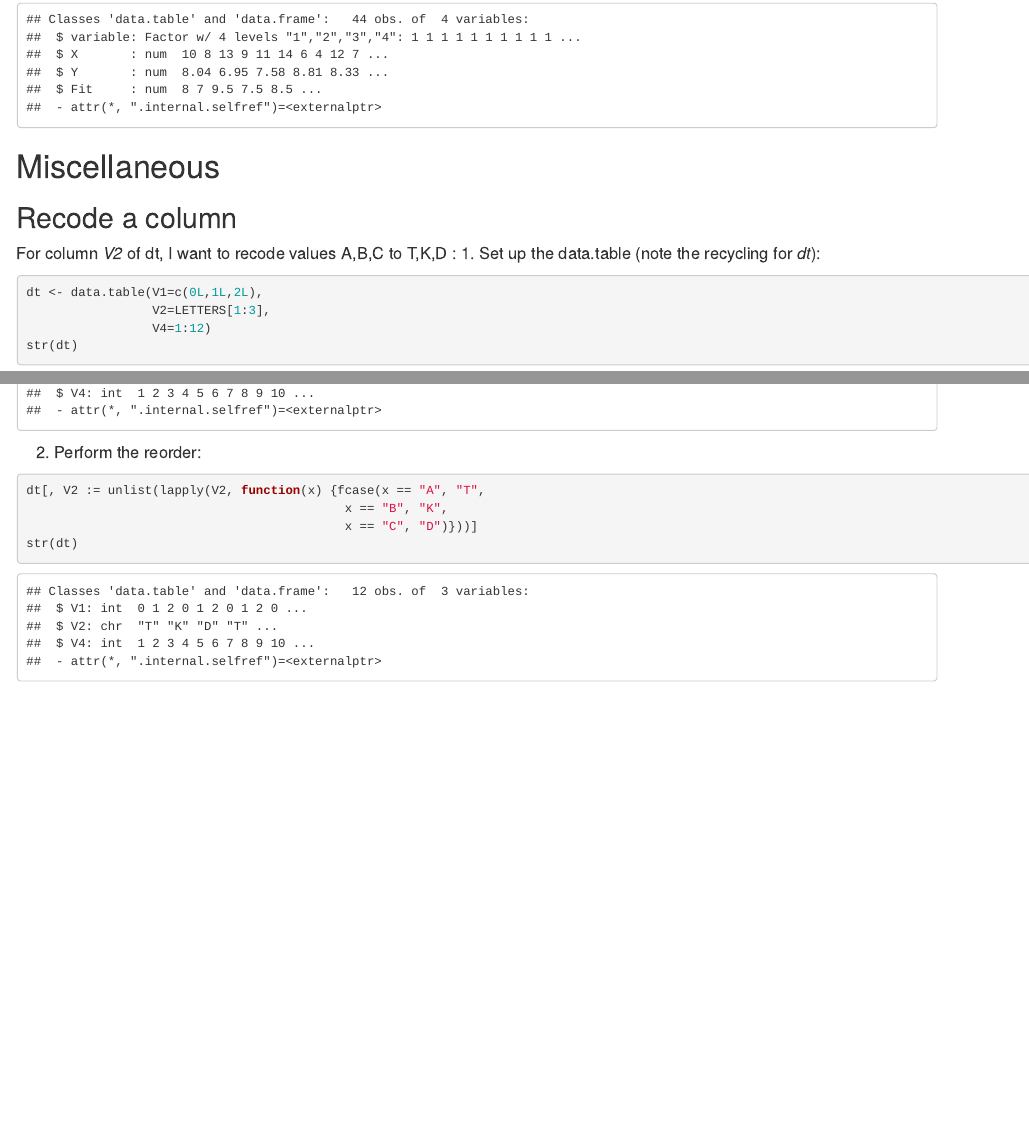
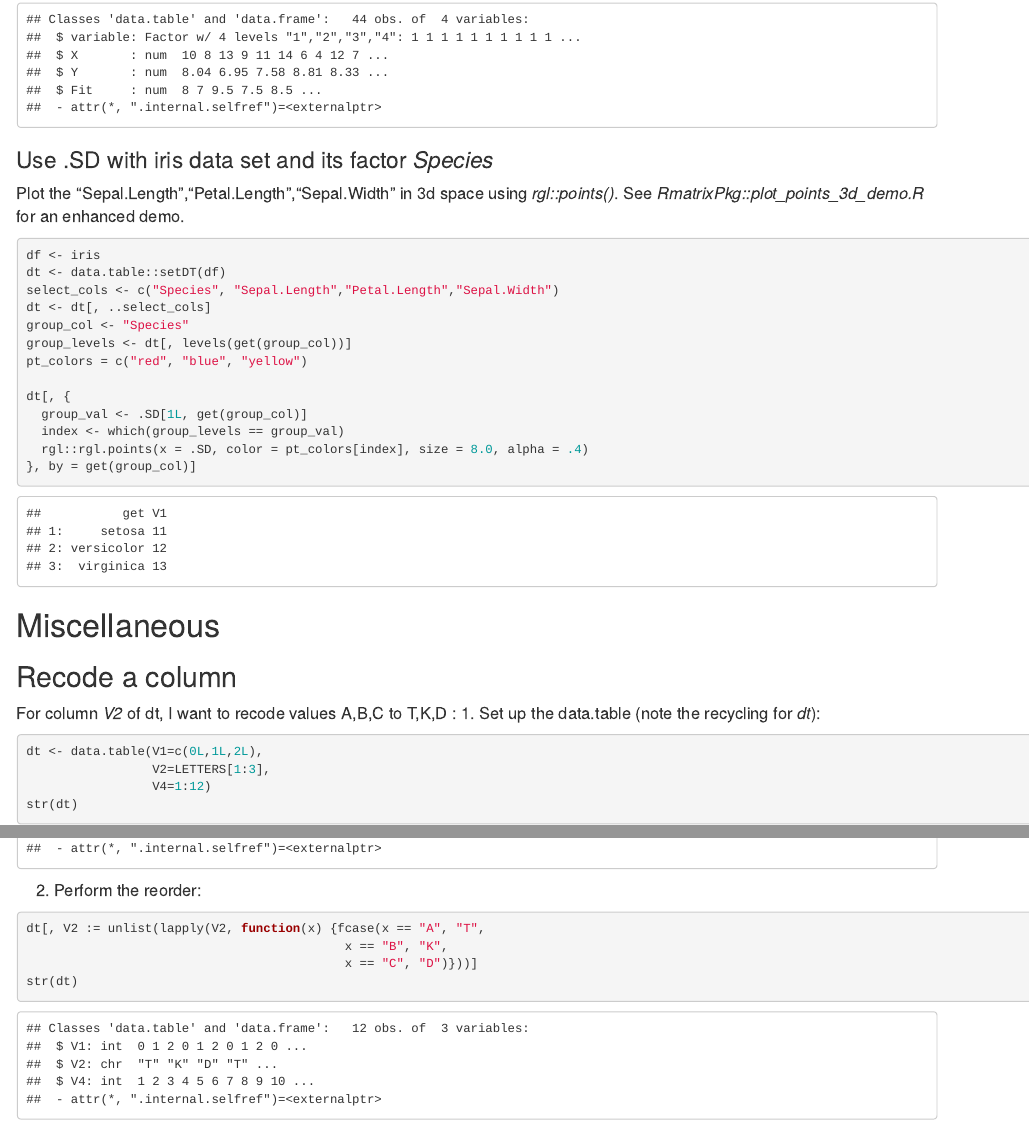
Before and after one commit to deandevl/R_data_table_Articles_Books, an R Markdown document (intro_to_data_table/introduction_to_data_table.Rmd): the page in a window 1100 px wide, from 17310 px down before the commit and from 17350 px down after it, so that both start at the same text, and a second part further down, joined at a grey line. The pictures show the output file intro_to_data_table/introduction_to_data_table.html that the author committed with the source, opened offline.

Commit message:
added iris demo

````diff
--- a/intro_to_data_table/introduction_to_data_table.Rmd
+++ b/intro_to_data_table/introduction_to_data_table.Rmd
@@ -446,6 +447,25 @@ all_fit_dt <- anscombe_melt_dt[, {
 str(all_fit_dt)
 ```
 
+### Use .SD with iris data set and its factor *Species*
+
+Plot the "Sepal.Length","Petal.Length","Sepal.Width" in 3d space using *rgl::points()*. See *RmatrixPkg::plot_points_3d_demo.R* for an enhanced demo.
+
+```{r}
+df <- iris
+dt <- data.table::setDT(df)
+select_cols <- c("Species", "Sepal.Length","Petal.Length","Sepal.Width")
+dt <- dt[, ..select_cols]
+group_col <- "Species"
+group_levels <- dt[, levels(get(group_col))]
+pt_colors = c("red", "blue", "yellow")
+
+dt[, {
+  group_val <- .SD[1L, get(group_col)]
+  index <- which(group_levels == group_val)
+  rgl::rgl.points(x = .SD, color = pt_colors[index], size = 8.0, alpha = .4)
+}, by = get(group_col)]
+```
 
 # Miscellaneous
 ## Recode a column
````
Also changed, not shown: intro_to_data_table/introduction_to_data_table.html, intro_to_data_table/introduction_to_data_table.Rmd (1 more changed lines).
